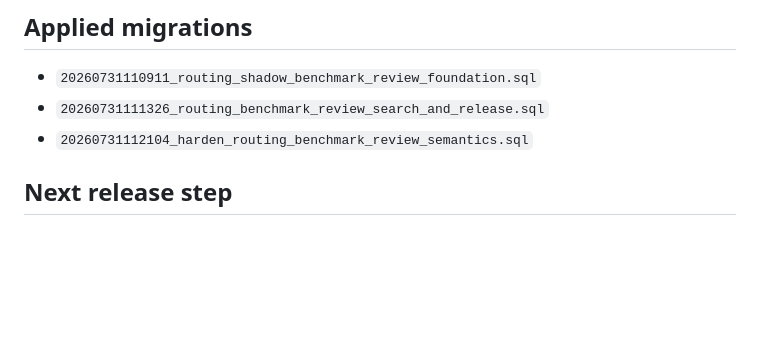
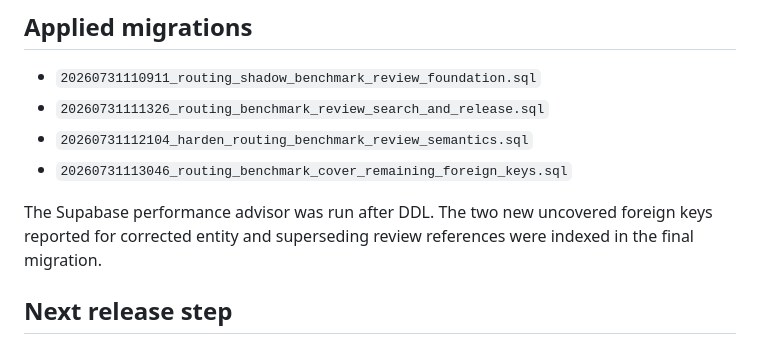
Before and after one commit to mbhkm25/S, a Markdown page: docs/implementation/routing-shadow-benchmark-review.md, the part around the change. Drawn GitHub-style; blank space fills up the shorter version.

Commit message:
docs: record benchmark foreign-key index migration

```diff
--- a/docs/implementation/routing-shadow-benchmark-review.md
+++ b/docs/implementation/routing-shadow-benchmark-review.md
@@ -154,6 +154,9 @@ A dedicated GitHub Actions workflow runs JavaScript syntax checks, asset checks,
 - `20260731110911_routing_shadow_benchmark_review_foundation.sql`
 - `20260731111326_routing_benchmark_review_search_and_release.sql`
 - `20260731112104_harden_routing_benchmark_review_semantics.sql`
+- `20260731113046_routing_benchmark_cover_remaining_foreign_keys.sql`
+
+The Supabase performance advisor was run after DDL. The two new uncovered foreign keys reported for corrected entity and superseding review references were indexed in the final migration.
 
 ## Next release step
 
```
